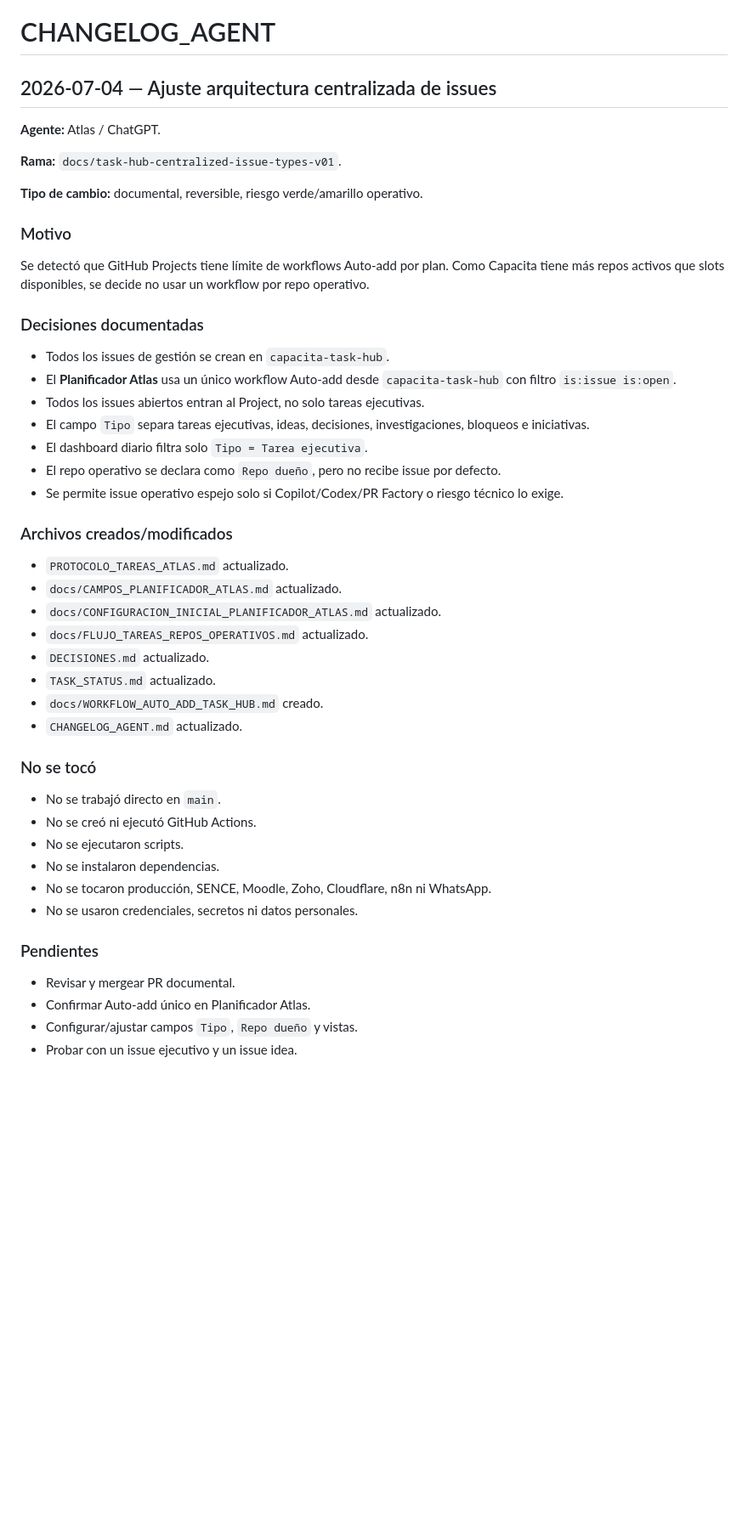
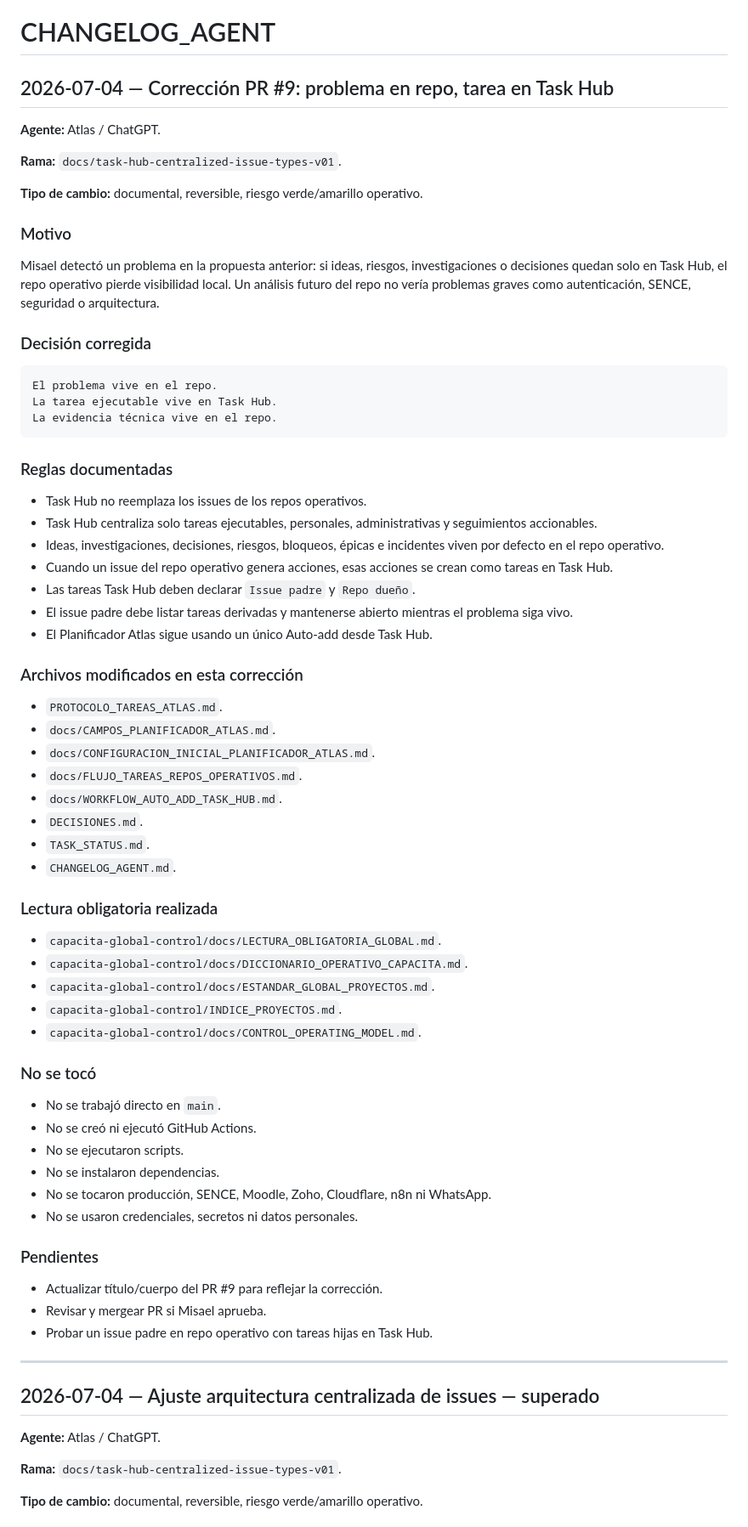
Before and after one commit to misaeln-pc1/capacita-task-hub, a Markdown page: CHANGELOG_AGENT.md, the part around one of its changes. Shown at 85% size. Rendered like a GitHub page; blank space fills up the shorter version.

Commit message:
docs: record correction to parent-child task model

````diff
--- a/CHANGELOG_AGENT.md
+++ b/CHANGELOG_AGENT.md
@@ -1,6 +1,6 @@
 # CHANGELOG_AGENT
 
-## 2026-07-04 — Ajuste arquitectura centralizada de issues
+## 2026-07-04 — Corrección PR #9: problema en repo, tarea en Task Hub
 
 **Agente:** Atlas / ChatGPT.
 
@@ -10,28 +10,44 @@
 
 ### Motivo
 
-Se detectó que GitHub Projects tiene límite de workflows Auto-add por plan. Como Capacita tiene más repos activos que slots disponibles, se decide no usar un workflow por repo operativo.
+Misael detectó un problema en la propuesta anterior: si ideas, riesgos, investigaciones o decisiones quedan solo en Task Hub, el repo operativo pierde visibilidad local. Un análisis futuro del repo no vería problemas graves como autenticación, SENCE, seguridad o arquitectura.
 
-### Decisiones documentadas
+### Decisión corregida
 
-- Todos los issues de gestión se crean en `capacita-task-hub`.
-- El **Planificador Atlas** usa un único workflow Auto-add desde `capacita-task-hub` con filtro `is:issue is:open`.
-- Todos los issues abiertos entran al Project, no solo tareas ejecutivas.
-- El campo `Tipo` separa tareas ejecutivas, ideas, decisiones, investigaciones, bloqueos e iniciativas.
-- El dashboard diario filtra solo `Tipo = Tarea ejecutiva`.
-- El repo operativo se declara como `Repo dueño`, pero no recibe issue por defecto.
-- Se permite issue operativo espejo solo si Copilot/Codex/PR Factory o riesgo técnico lo exige.
+```text
+El problema vive en el repo.
+La tarea ejecutable vive en Task Hub.
+La evidencia técnica vive en el repo.
+```
 
-### Archivos creados/modificados
+### Reglas documentadas
 
-- `PROTOCOLO_TAREAS_ATLAS.md` actualizado.
-- `docs/CAMPOS_PLANIFICADOR_ATLAS.md` actualizado.
-- `docs/CONFIGURACION_INICIAL_PLANIFICADOR_ATLAS.md` actualizado.
-- `docs/FLUJO_TAREAS_REPOS_OPERATIVOS.md` actualizado.
-- `DECISIONES.md` actualizado.
-- `TASK_STATUS.md` actualizado.
-- `docs/WORKFLOW_AUTO_ADD_TASK_HUB.md` creado.
-- `CHANGELOG_AGENT.md` actualizado.
+- Task Hub no reemplaza los issues de los repos operativos.
+- Task Hub centraliza solo tareas ejecutables, personales, administrativas y seguimientos accionables.
+- Ideas, investigaciones, decisiones, riesgos, bloqueos, épicas e incidentes viven por defecto en el repo operativo.
+- Cuando un issue del repo operativo genera acciones, esas acciones se crean como tareas en Task Hub.
+- Las tareas Task Hub deben declarar `Issue padre` y `Repo dueño`.
+- El issue padre debe listar tareas derivadas y mantenerse abierto mientras el problema siga vivo.
+- El Planificador Atlas sigue usando un único Auto-add desde Task Hub.
+
+### Archivos modificados en esta corrección
+
+- `PROTOCOLO_TAREAS_ATLAS.md`.
+- `docs/CAMPOS_PLANIFICADOR_ATLAS.md`.
+- `docs/CONFIGURACION_INICIAL_PLANIFICADOR_ATLAS.md`.
+- `docs/FLUJO_TAREAS_REPOS_OPERATIVOS.md`.
+- `docs/WORKFLOW_AUTO_ADD_TASK_HUB.md`.
+- `DECISIONES.md`.
+- `TASK_STATUS.md`.
+- `CHANGELOG_AGENT.md`.
+
+### Lectura obligatoria realizada
+
+- `capacita-global-control/docs/LECTURA_OBLIGATORIA_GLOBAL.md`.
+- `capacita-global-control/docs/DICCIONARIO_OPERATIVO_CAPACITA.md`.
+- `capacita-global-control/docs/ESTANDAR_GLOBAL_PROYECTOS.md`.
+- `capacita-global-control/INDICE_PROYECTOS.md`.
+- `capacita-global-control/docs/CONTROL_OPERATING_MODEL.md`.
 
 ### No se tocó
 
@@ -44,7 +60,17 @@ Se detectó que GitHub Projects tiene límite de workflows Auto-add por plan. Co
 
 ### Pendientes
 
-- Revisar y mergear PR documental.
-- Confirmar Auto-add único en Planificador Atlas.
-- Configurar/ajustar campos `Tipo`, `Repo dueño` y vistas.
-- Probar con un issue ejecutivo y un issue idea.
+- Actualizar título/cuerpo del PR #9 para reflejar la corrección.
+- Revisar y mergear PR si Misael aprueba.
+- Probar un issue padre en repo operativo con tareas hijas en Task Hub.
+
+---
+
+## 2026-07-04 — Ajuste arquitectura centralizada de issues — superado
+
+**Agente:** Atlas / ChatGPT.
+
+**Rama:** `docs/task-hub-centralized-issue-types-v01`.
+
+**Tipo de cambio:** documental, reversible, riesgo verde/amarillo operativo.
+
````
Also changed, not shown: other parts of CHANGELOG_AGENT.md (+16 -4 lines).
